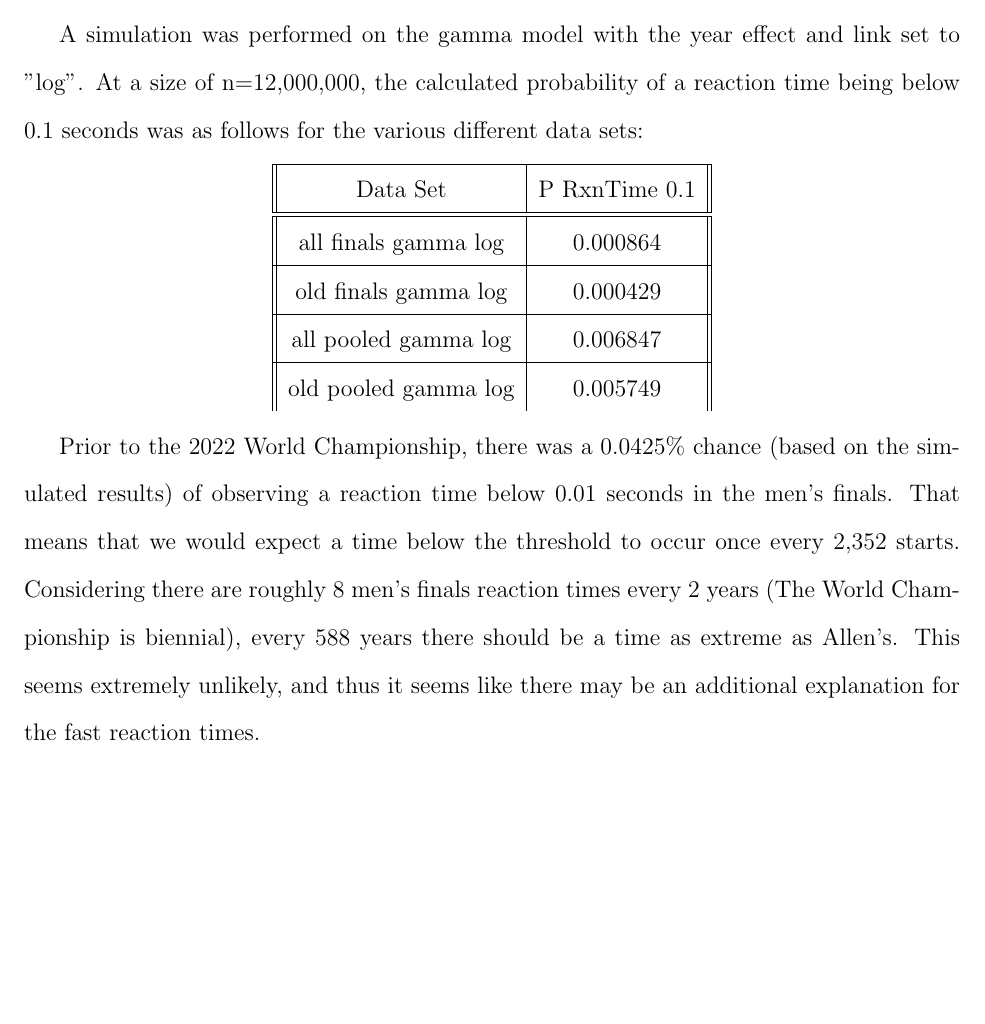
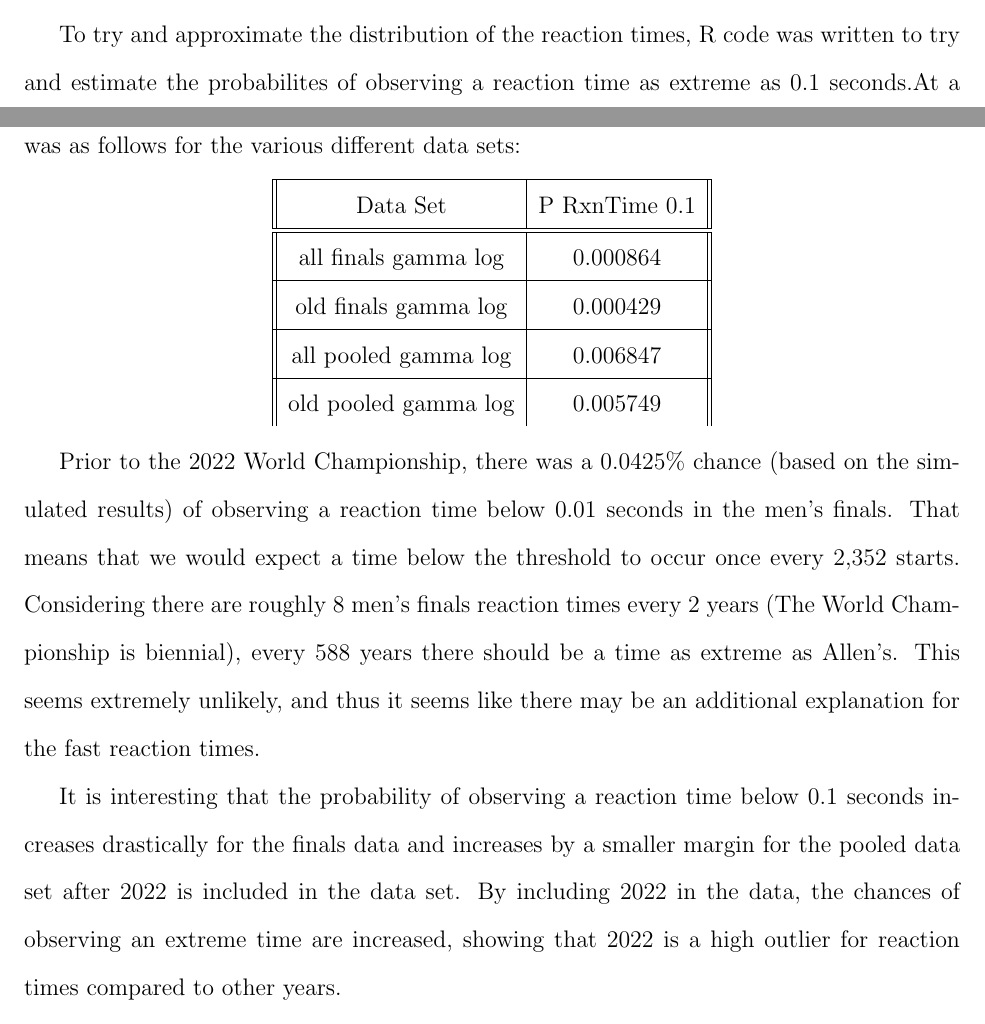
Before and after one commit to ofiore/Thesis, a LaTeX paper (Manuscript/manuscript.tex): part of page 12 of 13 before the commit and two parts of pages 11 and 12 of 14 after it, the two joined at a grey line, cut at the place of the change, the shorter picture padded with empty space. Compiled offline with pdfLaTeX.

Commit message:
Small changes

```diff
--- a/Manuscript/manuscript.tex
+++ b/Manuscript/manuscript.tex
@@ -638,10 +624,10 @@ may want to do further testing of their own to determine what is a human's physi
-fastest reaction time, and if they choose to do so, they should start with Devon
-Allen.
 
 
 
-A simulation was performed on the gamma model with the year effect and link set
-to "log". At a size of n=12,000,000, the calculated probability of a reaction
+
+To try and approximate the distribution of the reaction times, R code was written
+to try and estimate the probabilites of observing a reaction time as extreme as
+0.1 seconds.At a size of n=12,000,000, the calculated probability of a reaction
 time being below 0.1 seconds was as follows for the various different data sets:
 
 \begin{center}
@@ -667,5 +653,10 @@ times every 2 years (The World Championship is biennial), every 588 years there
 should be a time as extreme as Allen's.  This seems extremely unlikely, and thus
 it seems like there may be an additional explanation for the fast reaction times.
 
+It is interesting that the probability of observing a reaction time below 0.1
+seconds increases drastically for the finals data and increases by a smaller margin
+for the pooled data set after 2022 is included in the data set.  By including 2022
+in the data, the chances of observing an extreme time are increased, showing that
+2022 is a high outlier for reaction times compared to other years.
 
 
```
Also changed, not shown: Manuscript/manuscript.tex (47 more changed lines).
